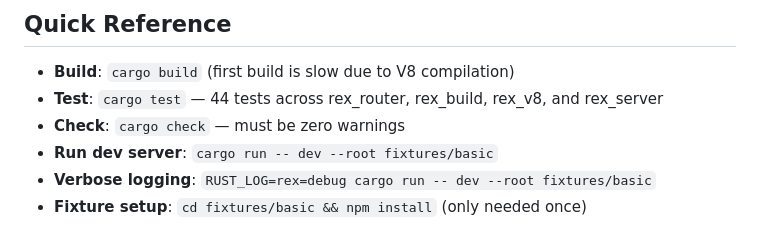
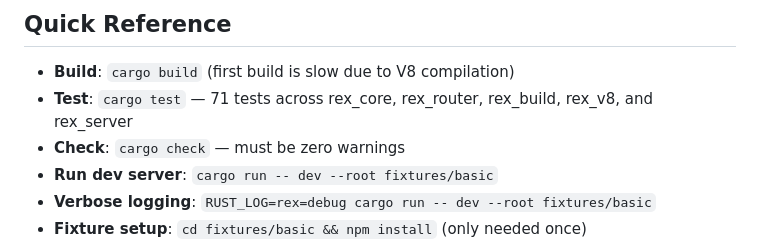
Before and after one commit to limlabs/rex, a Markdown page: CLAUDE.md, the part around the change. Rendered like a GitHub page.

Commit message:
Update test count in CLAUDE.md to 71
Co-Authored-By: Claude Opus 4.6 <noreply@anthropic.com>

```diff
--- a/CLAUDE.md
+++ b/CLAUDE.md
@@ -3,7 +3,7 @@
 ## Quick Reference
 
 - **Build**: `cargo build` (first build is slow due to V8 compilation)
-- **Test**: `cargo test` — 44 tests across rex_router, rex_build, rex_v8, and rex_server
+- **Test**: `cargo test` — 71 tests across rex_core, rex_router, rex_build, rex_v8, and rex_server
 - **Check**: `cargo check` — must be zero warnings
 - **Run dev server**: `cargo run -- dev --root fixtures/basic`
 - **Verbose logging**: `RUST_LOG=rex=debug cargo run -- dev --root fixtures/basic`
```
